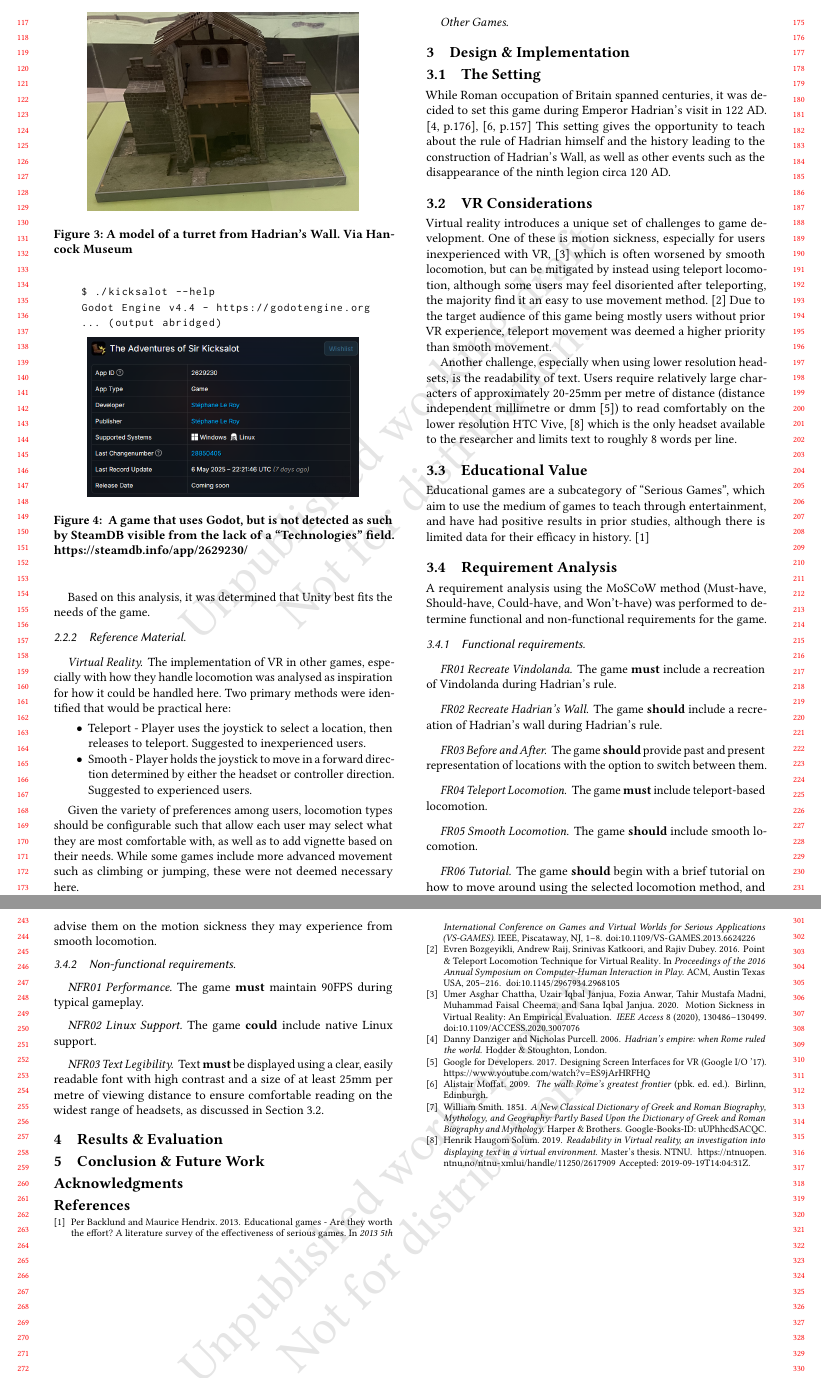
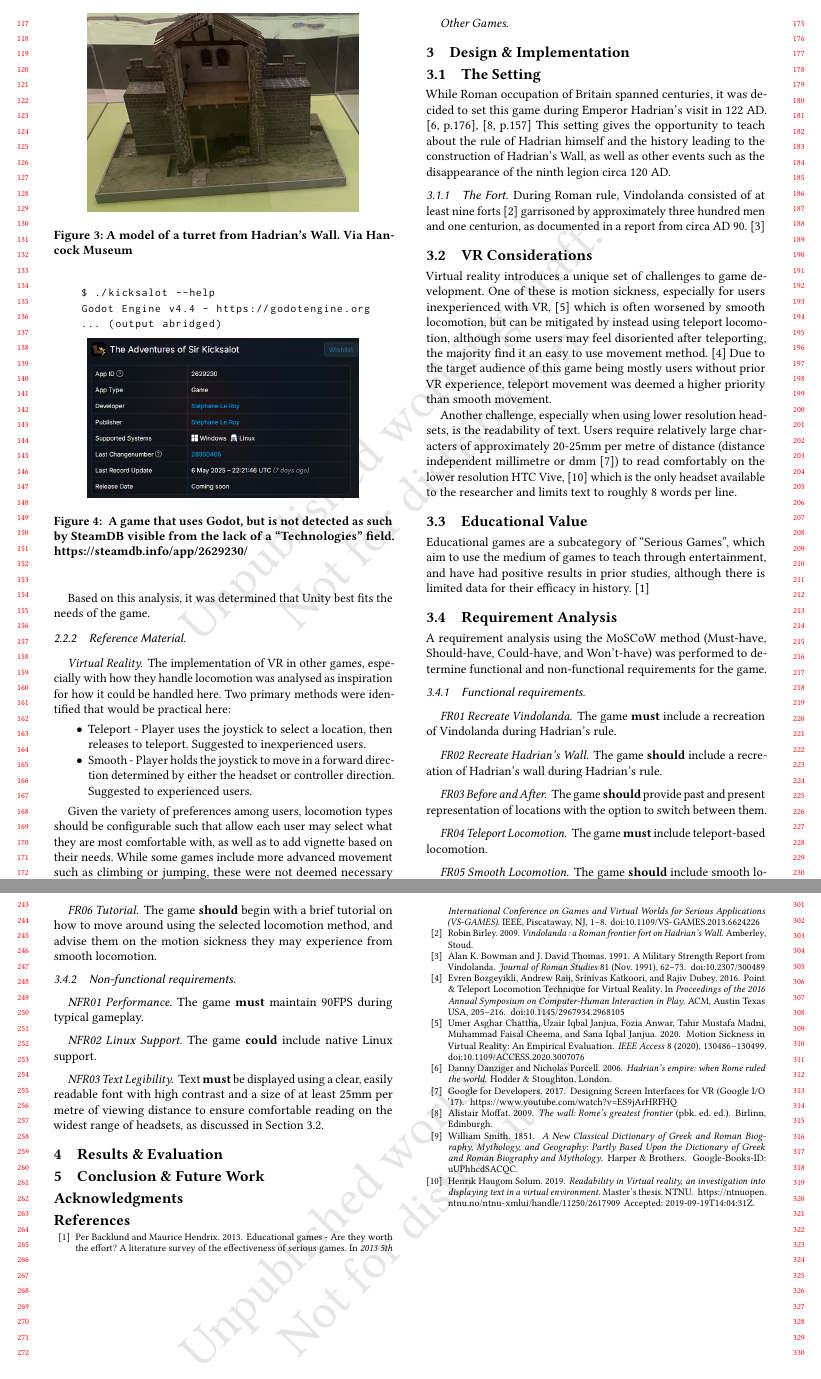
Before and after one commit to kieranknowles1/vindolanda-vr, a LaTeX paper (report/vindolanda.tex, which reads report/vindolanda.bib): two parts of pages 2 and 3 of 3, joined at a grey line, cut so that both start at the same text. Compiled offline with pdfLaTeX.

Commit message:
report: state size of fort

```diff
--- a/report/vindolanda.bib
+++ b/report/vindolanda.bib
@@ -272,3 +272,7 @@
 	month = may,
 	year = {2017},
 }
+
+@article{bowman_military_1991,
+	title = {A {Military} {Strength} {Report} from {Vindolanda}},
+	volume = {81},
@@ -274,0 +282,3 @@
+	doi = {10.2307/300489},
+	abstract = {The text here published has a claim to be the most important military document ever discovered in Britain. It was found during the 1988 season of excavation of the pre-Hadrianic area at Vindolanda. The archaeological context in which it was found is the earliest level in which tablets are present; it was located in the ditch by the west wall of the earliest phase of the fort, beneath four successive buildings of the later periods. The ditch appears to have been filled by A.D. 90/92 and the tablet is therefore most probably to be dated
+              c.
@@ -274,0 +290,6 @@
+	language = {en},
+	urldate = {2025-05-15},
+	journal = {Journal of Roman Studies},
+	author = {Bowman, Alan K. and Thomas, J. David},
+	month = nov,
+	year = {1991},
@@ -274,0 +301,8 @@
+	address = {Stoud},
+	title = {Vindolanda : a {Roman} frontier fort on {Hadrian}'s {Wall}},
+	language = {eng},
+	publisher = {Amberley},
+	author = {Birley, Robin},
+	year = {2009},
+	keywords = {Fortification Roman – England – Chesterholme, Hadrian's Wall (England), Vindolanda Site (Chesterholme England)},
+}
--- a/report/vindolanda.tex
+++ b/report/vindolanda.tex
@@ -232,7 +232,15 @@
 events such as the disappearance of the ninth legion circa 120 AD.
 % TODO: Source for 9th legion
 
-% TODO: The setting}
+% TODO: The setting
+
+\subsubsection{The Fort}
+
+% TODO: Page number for fort count, book is in Hancock museum library
+During Roman rule, Vindolanda consisted of at least nine forts
+\cite{birley_vindolanda_2009} garrisoned by approximately three hundred men and
+one centurion, as documented in a report from circa AD 90.
+\cite{bowman_military_1991}
 
 \subsection{VR Considerations}
 Virtual reality introduces a unique set of challenges to game development. One
```
Also changed, not shown: cspell.yml (+2 -0 lines), report/vindolanda.bib (15 more changed lines).
